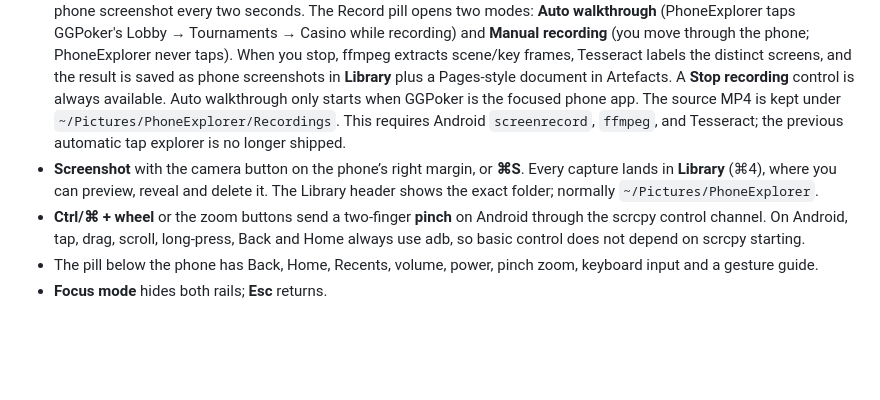
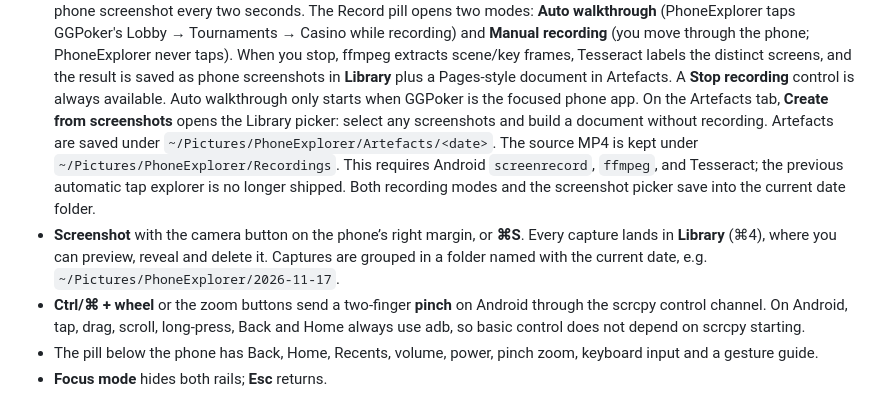
Before and after one commit to DansiDanutz/PhoneExplorer, a Markdown page: README.md, the part around the change. GitHub-like rendering; blank space fills up the shorter version.

```diff
--- a/README.md
+++ b/README.md
@@ -164,12 +164,16 @@ action. PhoneExplorer opens the listing and detects the install when it lands.
   phone; PhoneExplorer never taps). When you stop, ffmpeg extracts scene/key frames, Tesseract
   labels the distinct screens, and the result is saved as phone screenshots in **Library** plus
   a Pages-style document in Artefacts. A **Stop recording** control is always available. Auto
-  walkthrough only starts when GGPoker is the focused phone app. The source MP4 is kept under
+  walkthrough only starts when GGPoker is the focused phone app. On the Artefacts tab,
+  **Create from screenshots** opens the Library picker: select any screenshots and build a
+  document without recording. Artefacts are saved under
+  `~/Pictures/PhoneExplorer/Artefacts/<date>`. The source MP4 is kept under
   `~/Pictures/PhoneExplorer/Recordings`. This requires Android `screenrecord`, `ffmpeg`, and
-  Tesseract; the previous automatic tap explorer is no longer shipped.
+  Tesseract; the previous automatic tap explorer is no longer shipped. Both recording modes and
+  the screenshot picker save into the current date folder.
 - **Screenshot** with the camera button on the phone’s right margin, or **⌘S**. Every capture
-  lands in **Library** (⌘4), where you can preview, reveal and delete it. The Library header
-  shows the exact folder; normally `~/Pictures/PhoneExplorer`.
+  lands in **Library** (⌘4), where you can preview, reveal and delete it. Captures are grouped
+  in a folder named with the current date, e.g. `~/Pictures/PhoneExplorer/2026-11-17`.
 - **Ctrl/⌘ + wheel** or the zoom buttons send a two-finger **pinch** on Android through the
   scrcpy control channel. On Android, tap, drag, scroll, long-press, Back and Home always
   use adb, so basic control does not depend on scrcpy starting.
```
Also changed, not shown: docs/ARCHITECTURE.md (+14 -5 lines), docs/screenshots/record-hover.png, 5 other files.
